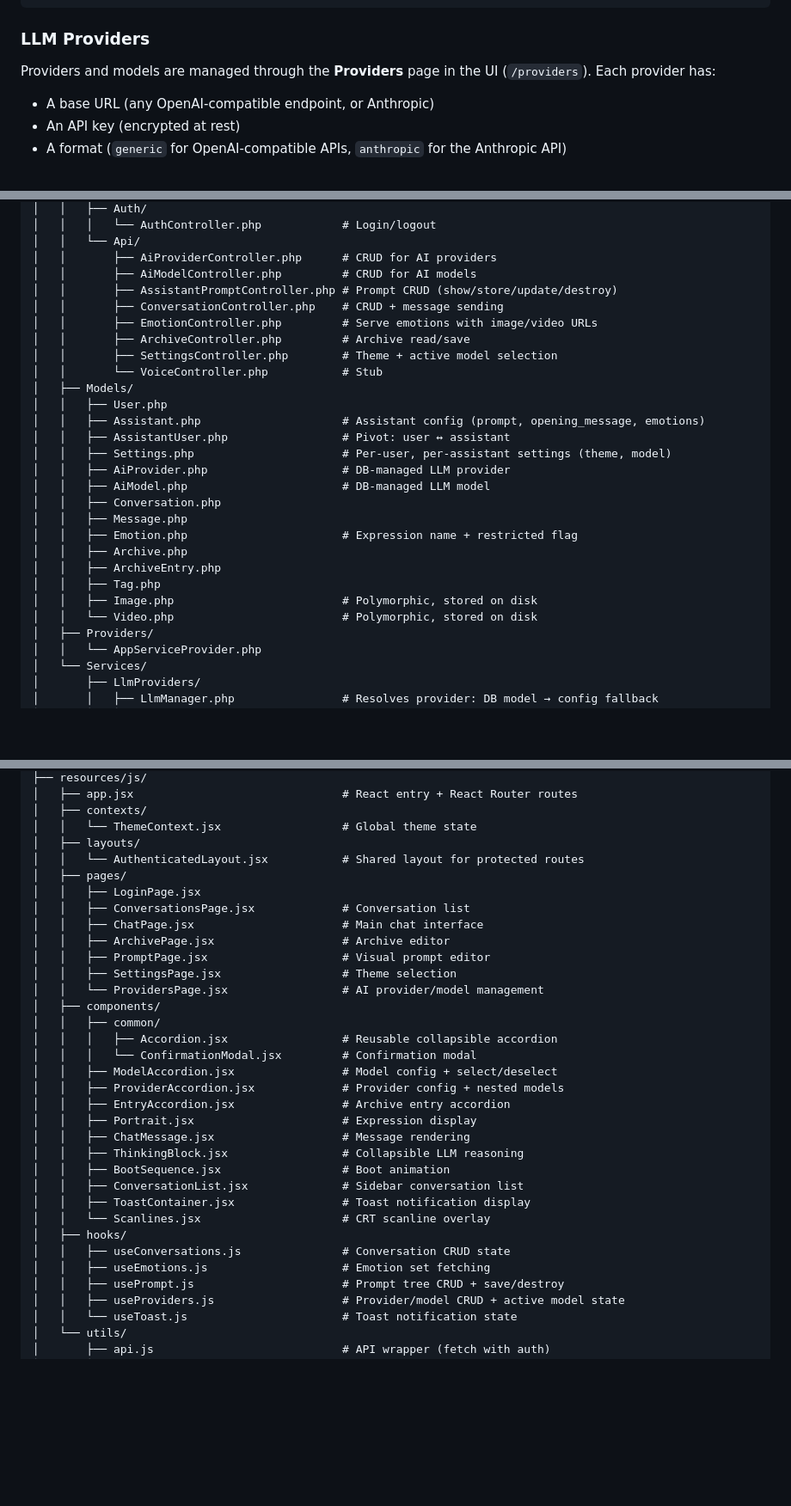
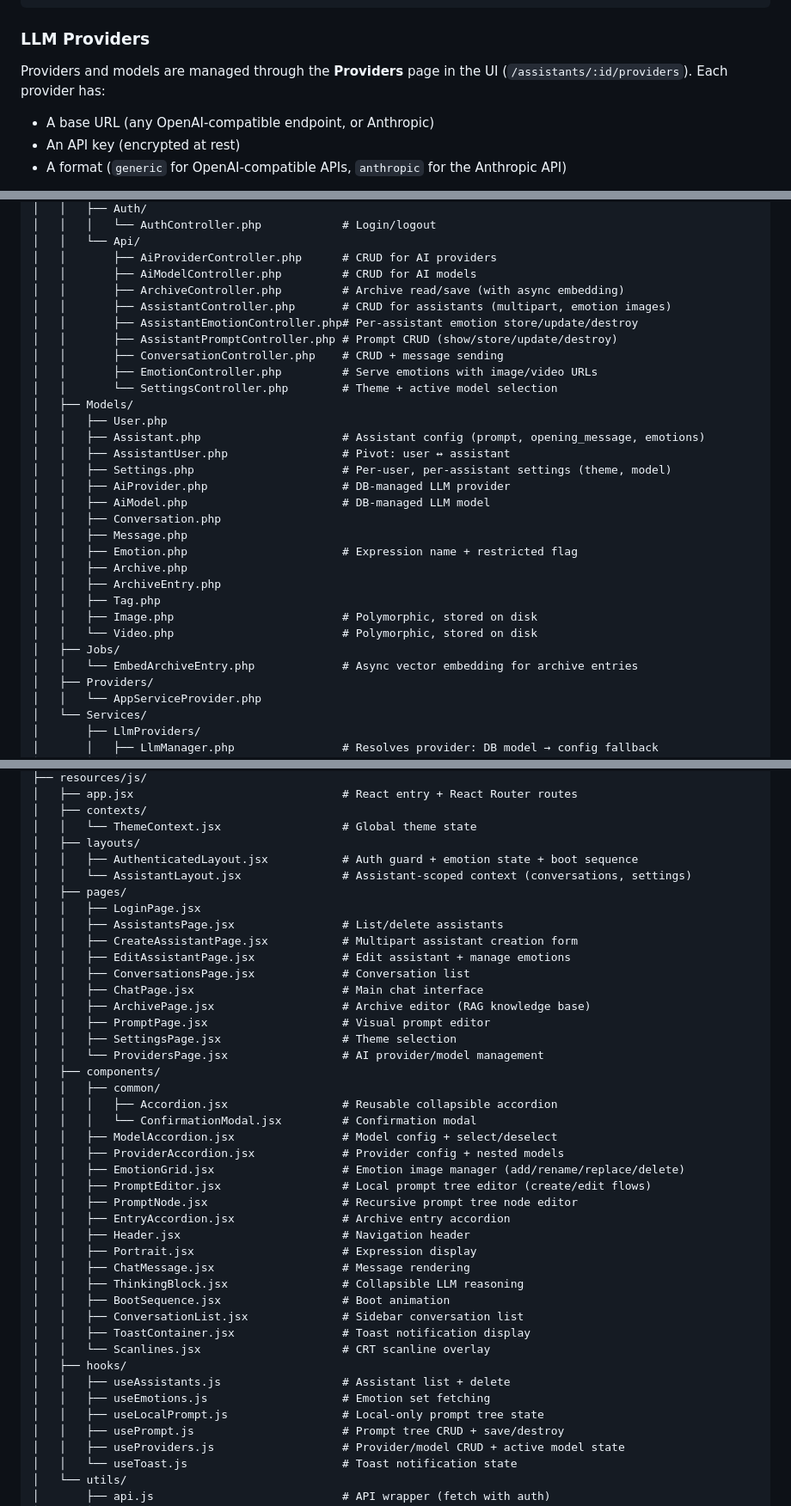
Before and after one commit to gaboeremita/laravel-vera, a Markdown page: README.md, 3 parts joined by grey strips. Shown at 86% size. Rendered like a GitHub page; blank space fills up the shorter version.

Commit message:
Update README.md to reflect current codebase state
Fix stale route paths, project structure tree, and controller/component
lists to match the current multi-assistant architecture.

Co-Authored-By: Claude Sonnet 4.6 <noreply@anthropic.com>

```diff
--- a/README.md
+++ b/README.md
@@ -92,7 +92,7 @@ TELEGRAM_ASSISTANT_ID=
 
 ### LLM Providers
 
-Providers and models are managed through the **Providers** page in the UI (`/providers`). Each provider has:
+Providers and models are managed through the **Providers** page in the UI (`/assistants/:id/providers`). Each provider has:
 
 - A base URL (any OpenAI-compatible endpoint, or Anthropic)
 - An API key (encrypted at rest)
@@ -157,12 +157,13 @@ laravel-vera/
 │   │   └── Api/
 │   │       ├── AiProviderController.php      # CRUD for AI providers
 │   │       ├── AiModelController.php         # CRUD for AI models
+│   │       ├── ArchiveController.php         # Archive read/save (with async embedding)
+│   │       ├── AssistantController.php       # CRUD for assistants (multipart, emotion images)
+│   │       ├── AssistantEmotionController.php# Per-assistant emotion store/update/destroy
 │   │       ├── AssistantPromptController.php # Prompt CRUD (show/store/update/destroy)
 │   │       ├── ConversationController.php    # CRUD + message sending
 │   │       ├── EmotionController.php         # Serve emotions with image/video URLs
-│   │       ├── ArchiveController.php         # Archive read/save
-│   │       ├── SettingsController.php        # Theme + active model selection
-│   │       └── VoiceController.php           # Stub
+│   │       └── SettingsController.php        # Theme + active model selection
 │   ├── Models/
 │   │   ├── User.php
 │   │   ├── Assistant.php                     # Assistant config (prompt, opening_message, emotions)
@@ -178,6 +179,8 @@ laravel-vera/
 │   │   ├── Tag.php
 │   │   ├── Image.php                         # Polymorphic, stored on disk
 │   │   └── Video.php                         # Polymorphic, stored on disk
+│   ├── Jobs/
+│   │   └── EmbedArchiveEntry.php             # Async vector embedding for archive entries
 │   ├── Providers/
 │   │   └── AppServiceProvider.php
 │   └── Services/
@@ -202,12 +205,16 @@ laravel-vera/
 │   ├── contexts/
 │   │   └── ThemeContext.jsx                  # Global theme state
 │   ├── layouts/
-│   │   └── AuthenticatedLayout.jsx           # Shared layout for protected routes
+│   │   ├── AuthenticatedLayout.jsx           # Auth guard + emotion state + boot sequence
+│   │   └── AssistantLayout.jsx               # Assistant-scoped context (conversations, settings)
 │   ├── pages/
 │   │   ├── LoginPage.jsx
+│   │   ├── AssistantsPage.jsx                # List/delete assistants
+│   │   ├── CreateAssistantPage.jsx           # Multipart assistant creation form
+│   │   ├── EditAssistantPage.jsx             # Edit assistant + manage emotions
 │   │   ├── ConversationsPage.jsx             # Conversation list
 │   │   ├── ChatPage.jsx                      # Main chat interface
-│   │   ├── ArchivePage.jsx                   # Archive editor
+│   │   ├── ArchivePage.jsx                   # Archive editor (RAG knowledge base)
 │   │   ├── PromptPage.jsx                    # Visual prompt editor
 │   │   ├── SettingsPage.jsx                  # Theme selection
 │   │   └── ProvidersPage.jsx                 # AI provider/model management
@@ -217,7 +224,11 @@ laravel-vera/
 │   │   │   └── ConfirmationModal.jsx         # Confirmation modal
 │   │   ├── ModelAccordion.jsx                # Model config + select/deselect
 │   │   ├── ProviderAccordion.jsx             # Provider config + nested models
+│   │   ├── EmotionGrid.jsx                   # Emotion image manager (add/rename/replace/delete)
+│   │   ├── PromptEditor.jsx                  # Local prompt tree editor (create/edit flows)
+│   │   ├── PromptNode.jsx                    # Recursive prompt tree node editor
 │   │   ├── EntryAccordion.jsx                # Archive entry accordion
+│   │   ├── Header.jsx                        # Navigation header
 │   │   ├── Portrait.jsx                      # Expression display
 │   │   ├── ChatMessage.jsx                   # Message rendering
 │   │   ├── ThinkingBlock.jsx                 # Collapsible LLM reasoning
@@ -226,8 +237,9 @@ laravel-vera/
 │   │   ├── ToastContainer.jsx                # Toast notification display
 │   │   └── Scanlines.jsx                     # CRT scanline overlay
 │   ├── hooks/
-│   │   ├── useConversations.js               # Conversation CRUD state
+│   │   ├── useAssistants.js                  # Assistant list + delete
 │   │   ├── useEmotions.js                    # Emotion set fetching
+│   │   ├── useLocalPrompt.js                 # Local-only prompt tree state
 │   │   ├── usePrompt.js                      # Prompt tree CRUD + save/destroy
 │   │   ├── useProviders.js                   # Provider/model CRUD + active model state
 │   │   └── useToast.js                       # Toast notification state
```
Also changed, not shown: other parts of README.md (+4 -2 lines).
